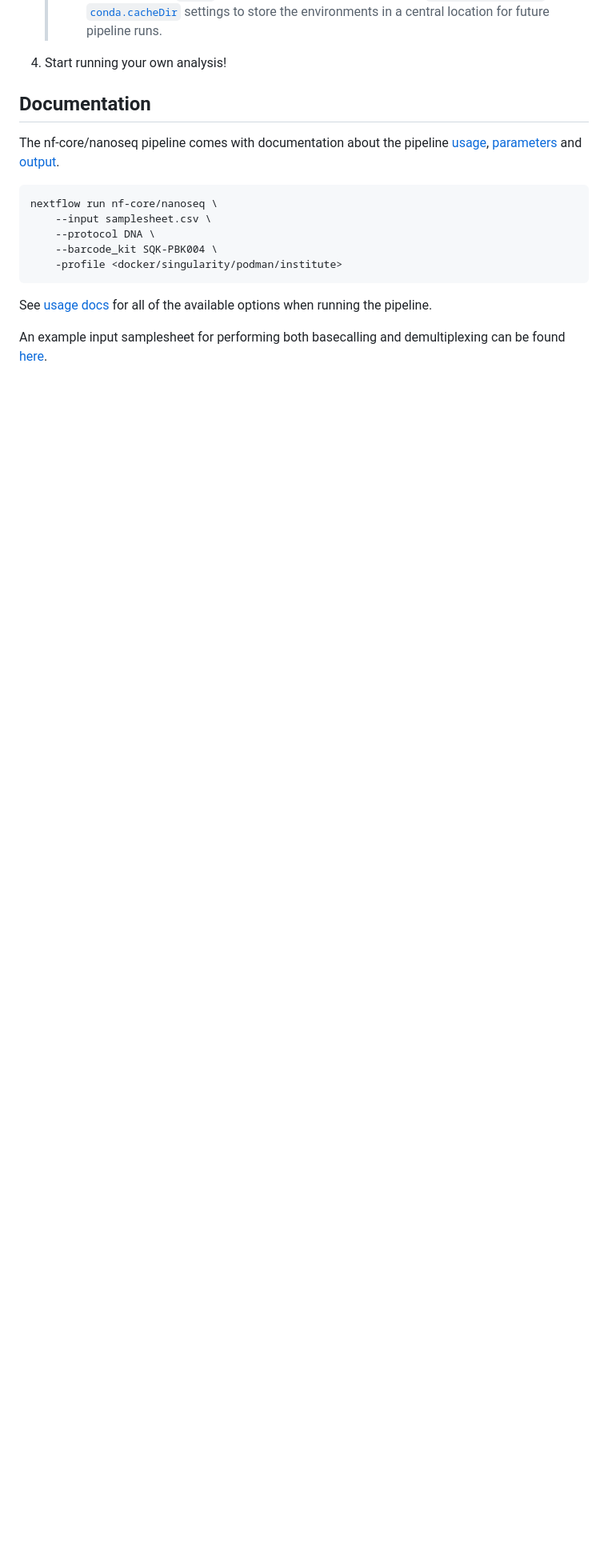
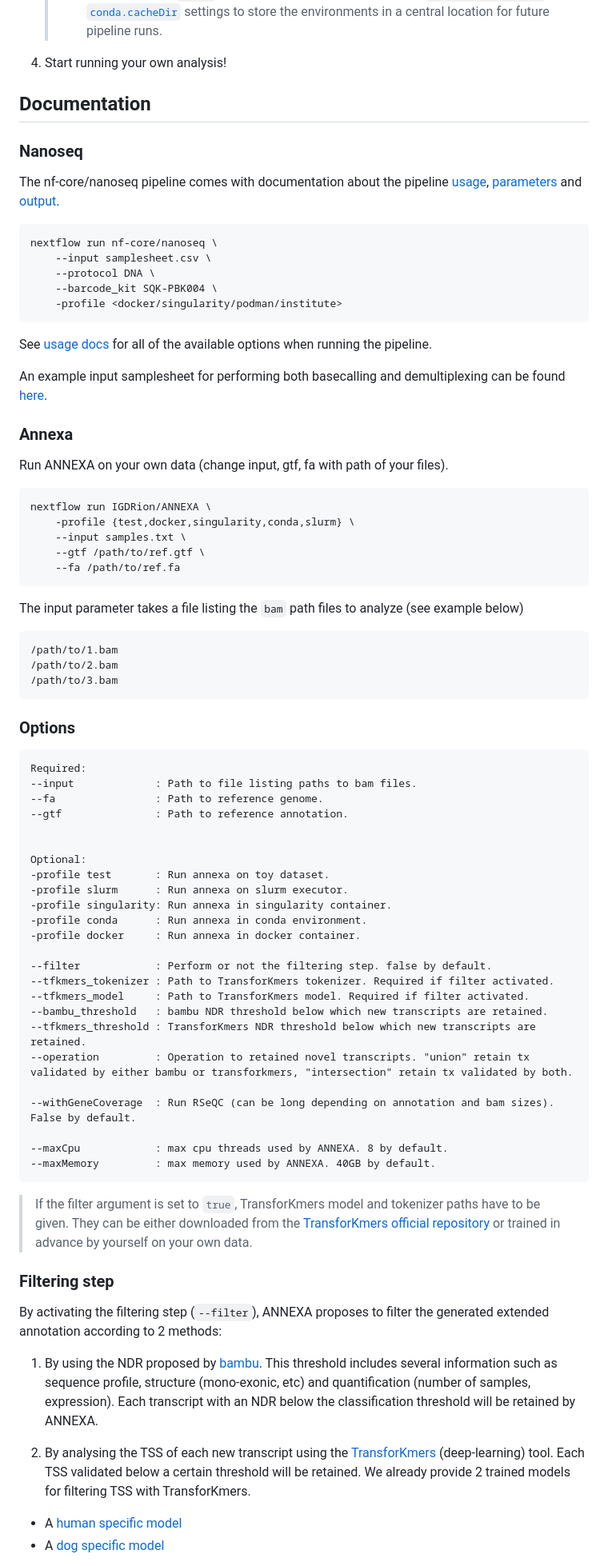
Before and after one commit to enoracrl/ANNEXseq, a Markdown page: README.md, the part around one of its changes. Shown at 80% size. Rendered like a GitHub page; blank space fills up the shorter version.

Commit message:
Combine READMEs

````diff
--- a/README.md
+++ b/README.md
@@ -72,8 +85,9 @@ A graphical overview of suggested routes through the pipeline depending on the d
 
 4. Start running your own analysis!
 
+
 ## Documentation
-
+### **Nanoseq**
 The nf-core/nanoseq pipeline comes with documentation about the pipeline [usage](https://nf-co.re/nanoseq/usage), [parameters](https://nf-co.re/nanoseq/parameters) and [output](https://nf-co.re/nanoseq/output).
 
 ```bash
@@ -88,3 +102,66 @@ See [usage docs](https://nf-co.re/nanoseq/usage) for all of the available option
 
 An example input samplesheet for performing both basecalling and demultiplexing can be found [here](assets/samplesheet.csv).
 
+### **Annexa**
+
+Run ANNEXA on your own data (change input, gtf, fa with path of your files).
+
+```sh
+nextflow run IGDRion/ANNEXA \
+    -profile {test,docker,singularity,conda,slurm} \
+    --input samples.txt \
+    --gtf /path/to/ref.gtf \
+    --fa /path/to/ref.fa
+```
+
+The input parameter takes a file listing the `bam` path files to analyze (see example below)
+
+```
+/path/to/1.bam
+/path/to/2.bam
+/path/to/3.bam
+```
+
+### Options
+
+```
+Required:
+--input             : Path to file listing paths to bam files.
+--fa                : Path to reference genome.
+--gtf               : Path to reference annotation.
+
+
+Optional:
+-profile test       : Run annexa on toy dataset.
+-profile slurm      : Run annexa on slurm executor.
+-profile singularity: Run annexa in singularity container.
+-profile conda      : Run annexa in conda environment.
+-profile docker     : Run annexa in docker container.
+
+--filter            : Perform or not the filtering step. false by default.
+--tfkmers_tokenizer : Path to TransforKmers tokenizer. Required if filter activated.
+--tfkmers_model     : Path to TransforKmers model. Required if filter activated.
+--bambu_threshold   : bambu NDR threshold below which new transcripts are retained.
+--tfkmers_threshold : TransforKmers NDR threshold below which new transcripts are retained.
+--operation         : Operation to retained novel transcripts. "union" retain tx validated by either bambu or transforkmers, "intersection" retain tx validated by both.
+
+--withGeneCoverage  : Run RSeQC (can be long depending on annotation and bam sizes). False by default.
+
+--maxCpu            : max cpu threads used by ANNEXA. 8 by default.
+--maxMemory         : max memory used by ANNEXA. 40GB by default.
+```
+
+> If the filter argument is set to `true`, TransforKmers model and tokenizer paths have to be given. They can be either downloaded from the [TransforKmers official repository](https://github.com/mlorthiois/TransforKmers) or trained in advance by yourself on your own data.
+
+### Filtering step
+
+By activating the filtering step (`--filter`), ANNEXA proposes to filter the generated extended annotation according to 2 methods:
+
+1. By using the NDR proposed by [bambu](https://github.com/GoekeLab/bambu). This threshold includes several information such as sequence profile, structure (mono-exonic, etc) and quantification (number of samples, expression). Each transcript with an NDR below the classification threshold will be retained by ANNEXA.
+
+2. By analysing the TSS of each new transcript using the [TransforKmers](https://github.com/mlorthiois/TransforKmers) (deep-learning) tool. Each TSS validated below a certain threshold will be retained. We already provide 2 trained models for filtering TSS with TransforKmers.
+
+- A [human specific
+  model](https://genostack-api-swift.genouest.org/v1/AUTH_07c8a078861e436ba41c4416a821e5d0/transforkmers/hsa_5prime_bert_6-512.zip?temp_url_sig=59e4bd439f42fc2bb8953e78eae82306466917d2&temp_url_expires=2661501621)
+- A [dog specific model](https://genostack-api-swift.genouest.org/v1/AUTH_07c8a078861e436ba41c4416a821e5d0/transforkmers/dog_5prime_bert_6-512.zip?temp_url_sig=a5378b6f2cc9ffc10b8f5d4fa6e535070d22f845&temp_url_expires=2661844043)
+
````
Also changed, not shown: other parts of README.md (+68 -50 lines).
